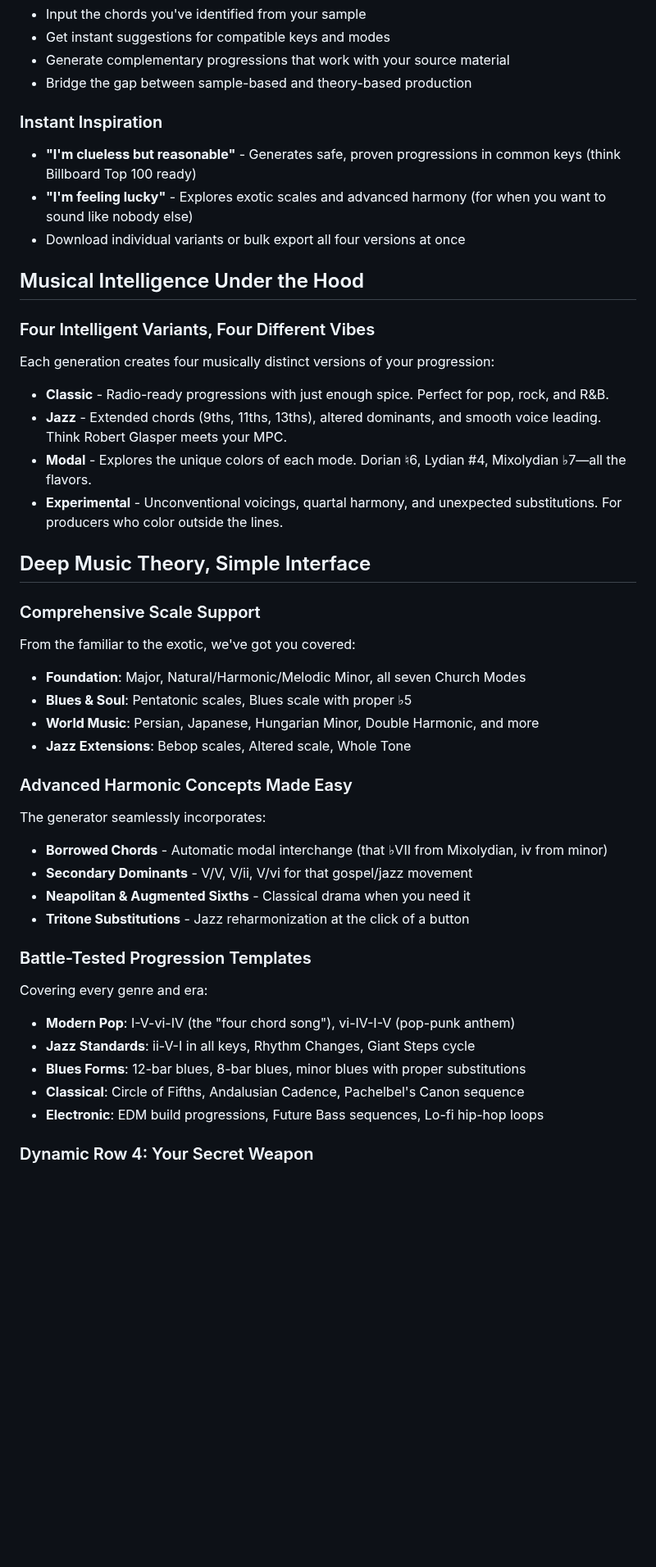
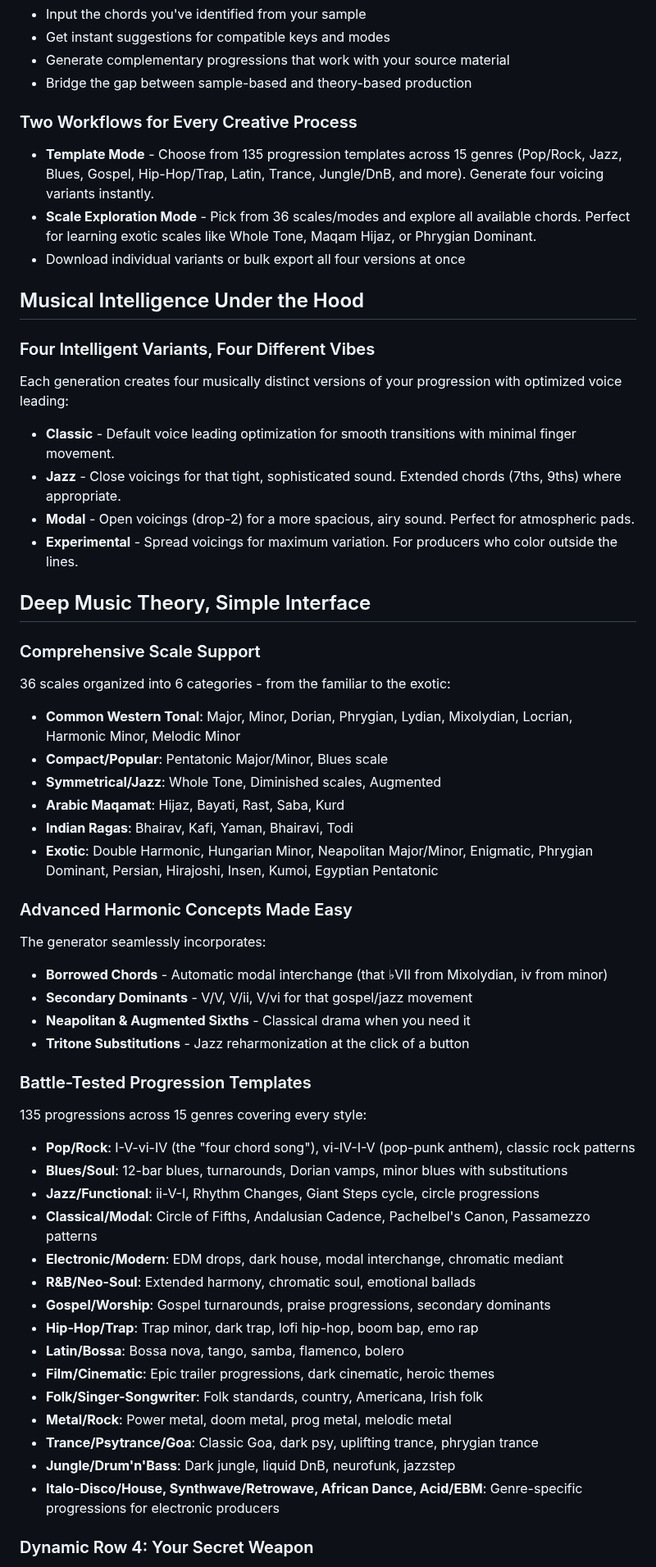
Before and after one commit to liotier/AkaiMPC, a Markdown page: AkaiMPCChordProgressionGenerator/README.md, the part around one of its changes. Shown at 82% size. Drawn GitHub-style; blank space fills up the shorter version.

```diff
--- a/AkaiMPCChordProgressionGenerator/README.md
+++ b/AkaiMPCChordProgressionGenerator/README.md
@@ -27,30 +27,32 @@ Found a sample with killer chords but don't know the key? The Chord Matcher lets
 - Generate complementary progressions that work with your source material
 - Bridge the gap between sample-based and theory-based production
 
-### Instant Inspiration
-- **"I'm clueless but reasonable"** - Generates safe, proven progressions in common keys (think Billboard Top 100 ready)
-- **"I'm feeling lucky"** - Explores exotic scales and advanced harmony (for when you want to sound like nobody else)
+### Two Workflows for Every Creative Process
+- **Template Mode** - Choose from 135 progression templates across 15 genres (Pop/Rock, Jazz, Blues, Gospel, Hip-Hop/Trap, Latin, Trance, Jungle/DnB, and more). Generate four voicing variants instantly.
+- **Scale Exploration Mode** - Pick from 36 scales/modes and explore all available chords. Perfect for learning exotic scales like Whole Tone, Maqam Hijaz, or Phrygian Dominant.
 - Download individual variants or bulk export all four versions at once
 
 ## Musical Intelligence Under the Hood
 
 ### Four Intelligent Variants, Four Different Vibes
 
-Each generation creates four musically distinct versions of your progression:
+Each generation creates four musically distinct versions of your progression with optimized voice leading:
 
-- **Classic** - Radio-ready progressions with just enough spice. Perfect for pop, rock, and R&B.
-- **Jazz** - Extended chords (9ths, 11ths, 13ths), altered dominants, and smooth voice leading. Think Robert Glasper meets your MPC.
-- **Modal** - Explores the unique colors of each mode. Dorian ♮6, Lydian #4, Mixolydian ♭7—all the flavors.
-- **Experimental** - Unconventional voicings, quartal harmony, and unexpected substitutions. For producers who color outside the lines.
+- **Classic** - Default voice leading optimization for smooth transitions with minimal finger movement.
+- **Jazz** - Close voicings for that tight, sophisticated sound. Extended chords (7ths, 9ths) where appropriate.
+- **Modal** - Open voicings (drop-2) for a more spacious, airy sound. Perfect for atmospheric pads.
+- **Experimental** - Spread voicings for maximum variation. For producers who color outside the lines.
 
 ## Deep Music Theory, Simple Interface
 
 ### Comprehensive Scale Support
-From the familiar to the exotic, we've got you covered:
-- **Foundation**: Major, Natural/Harmonic/Melodic Minor, all seven Church Modes
-- **Blues & Soul**: Pentatonic scales, Blues scale with proper ♭5
-- **World Music**: Persian, Japanese, Hungarian Minor, Double Harmonic, and more
-- **Jazz Extensions**: Bebop scales, Altered scale, Whole Tone
+36 scales organized into 6 categories - from the familiar to the exotic:
+- **Common Western Tonal**: Major, Minor, Dorian, Phrygian, Lydian, Mixolydian, Locrian, Harmonic Minor, Melodic Minor
+- **Compact/Popular**: Pentatonic Major/Minor, Blues scale
+- **Symmetrical/Jazz**: Whole Tone, Diminished scales, Augmented
+- **Arabic Maqamat**: Hijaz, Bayati, Rast, Saba, Kurd
+- **Indian Ragas**: Bhairav, Kafi, Yaman, Bhairavi, Todi
+- **Exotic**: Double Harmonic, Hungarian Minor, Neapolitan Major/Minor, Enigmatic, Phrygian Dominant, Persian, Hirajoshi, Insen, Kumoi, Egyptian Pentatonic
 
 ### Advanced Harmonic Concepts Made Easy
 The generator seamlessly incorporates:
@@ -60,12 +62,22 @@ The generator seamlessly incorporates:
 - **Tritone Substitutions** - Jazz reharmonization at the click of a button
 
 ### Battle-Tested Progression Templates
-Covering every genre and era:
-- **Modern Pop**: I-V-vi-IV (the "four chord song"), vi-IV-I-V (pop-punk anthem)
-- **Jazz Standards**: ii-V-I in all keys, Rhythm Changes, Giant Steps cycle
-- **Blues Forms**: 12-bar blues, 8-bar blues, minor blues with proper substitutions
-- **Classical**: Circle of Fifths, Andalusian Cadence, Pachelbel's Canon sequence
-- **Electronic**: EDM build progressions, Future Bass sequences, Lo-fi hip-hop loops
+135 progressions across 15 genres covering every style:
+- **Pop/Rock**: I-V-vi-IV (the "four chord song"), vi-IV-I-V (pop-punk anthem), classic rock patterns
+- **Blues/Soul**: 12-bar blues, turnarounds, Dorian vamps, minor blues with substitutions
+- **Jazz/Functional**: ii-V-I, Rhythm Changes, Giant Steps cycle, circle progressions
+- **Classical/Modal**: Circle of Fifths, Andalusian Cadence, Pachelbel's Canon, Passamezzo patterns
+- **Electronic/Modern**: EDM drops, dark house, modal interchange, chromatic mediant
+- **R&B/Neo-Soul**: Extended harmony, chromatic soul, emotional ballads
+- **Gospel/Worship**: Gospel turnarounds, praise progressions, secondary dominants
+- **Hip-Hop/Trap**: Trap minor, dark trap, lofi hip-hop, boom bap, emo rap
+- **Latin/Bossa**: Bossa nova, tango, samba, flamenco, bolero
+- **Film/Cinematic**: Epic trailer progressions, dark cinematic, heroic themes
+- **Folk/Singer-Songwriter**: Folk standards, country, Americana, Irish folk
+- **Metal/Rock**: Power metal, doom metal, prog metal, melodic metal
+- **Trance/Psytrance/Goa**: Classic Goa, dark psy, uplifting trance, phrygian trance
+- **Jungle/Drum'n'Bass**: Dark jungle, liquid DnB, neurofunk, jazzstep
+- **Italo-Disco/House, Synthwave/Retrowave, African Dance, Acid/EBM**: Genre-specific progressions for electronic producers
 
 ### Dynamic Row 4: Your Secret Weapon
 The fourth row isn't just filler—it's dynamically calculated based on sophisticated harmonic analysis:
```
Also changed, not shown: other parts of AkaiMPCChordProgressionGenerator/README.md (+21 -15 lines).
